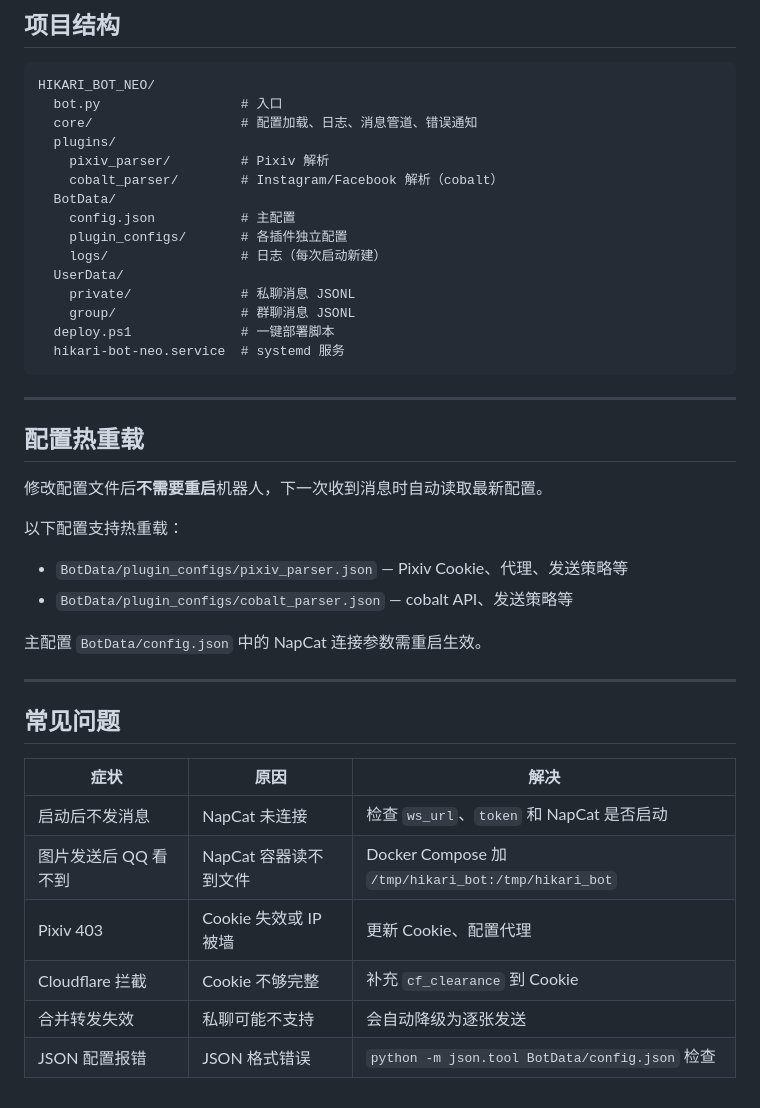
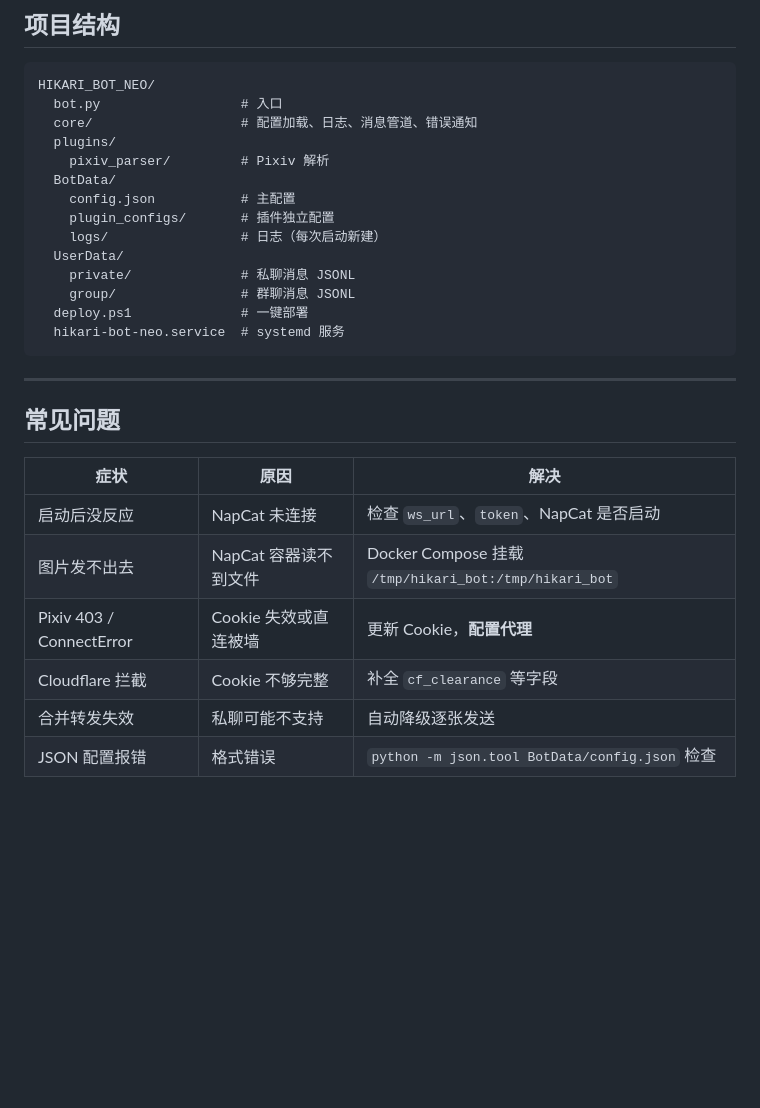
Before and after one commit to higashitaniyume/HIKARI_BOT_NEO, a Markdown page: README.md, the part around one of its changes. Rendered like a GitHub page; blank space fills up the shorter version.

````diff
--- a/README.md
+++ b/README.md
@@ -143,29 +137,16 @@ HIKARI_BOT_NEO/
   core/                   # 配置加载、日志、消息管道、错误通知
   plugins/
     pixiv_parser/         # Pixiv 解析
-    cobalt_parser/        # Instagram/Facebook 解析（cobalt）
   BotData/
     config.json           # 主配置
-    plugin_configs/       # 各插件独立配置
+    plugin_configs/       # 插件独立配置
     logs/                 # 日志（每次启动新建）
   UserData/
     private/              # 私聊消息 JSONL
     group/                # 群聊消息 JSONL
-  deploy.ps1              # 一键部署脚本
+  deploy.ps1              # 一键部署
   hikari-bot-neo.service  # systemd 服务
 ```
-
----
-
-## 配置热重载
-
-修改配置文件后**不需要重启**机器人，下一次收到消息时自动读取最新配置。
-
-以下配置支持热重载：
-- `BotData/plugin_configs/pixiv_parser.json` — Pixiv Cookie、代理、发送策略等
-- `BotData/plugin_configs/cobalt_parser.json` — cobalt API、发送策略等
-
-主配置 `BotData/config.json` 中的 NapCat 连接参数需重启生效。
 
 ---
 
@@ -173,9 +154,9 @@ HIKARI_BOT_NEO/
 
 | 症状 | 原因 | 解决 |
 |------|------|------|
-| 启动后不发消息 | NapCat 未连接 | 检查 `ws_url`、`token` 和 NapCat 是否启动 |
-| 图片发送后 QQ 看不到 | NapCat 容器读不到文件 | Docker Compose 加 `/tmp/hikari_bot:/tmp/hikari_bot` |
-| Pixiv 403 | Cookie 失效或 IP 被墙 | 更新 Cookie、配置代理 |
-| Cloudflare 拦截 | Cookie 不够完整 | 补充 `cf_clearance` 到 Cookie |
-| 合并转发失效 | 私聊可能不支持 | 会自动降级为逐张发送 |
-| JSON 配置报错 | JSON 格式错误 | `python -m json.tool BotData/config.json` 检查 |
+| 启动后没反应 | NapCat 未连接 | 检查 `ws_url`、`token`、NapCat 是否启动 |
+| 图片发不出去 | NapCat 容器读不到文件 | Docker Compose 挂载 `/tmp/hikari_bot:/tmp/hikari_bot` |
+| Pixiv 403 / ConnectError | Cookie 失效或直连被墙 | 更新 Cookie，**配置代理** |
+| Cloudflare 拦截 | Cookie 不够完整 | 补全 `cf_clearance` 等字段 |
+| 合并转发失效 | 私聊可能不支持 | 自动降级逐张发送 |
+| JSON 配置报错 | 格式错误 | `python -m json.tool BotData/config.json` 检查 |
````
Also changed, not shown: other parts of README.md (+43 -49 lines).
